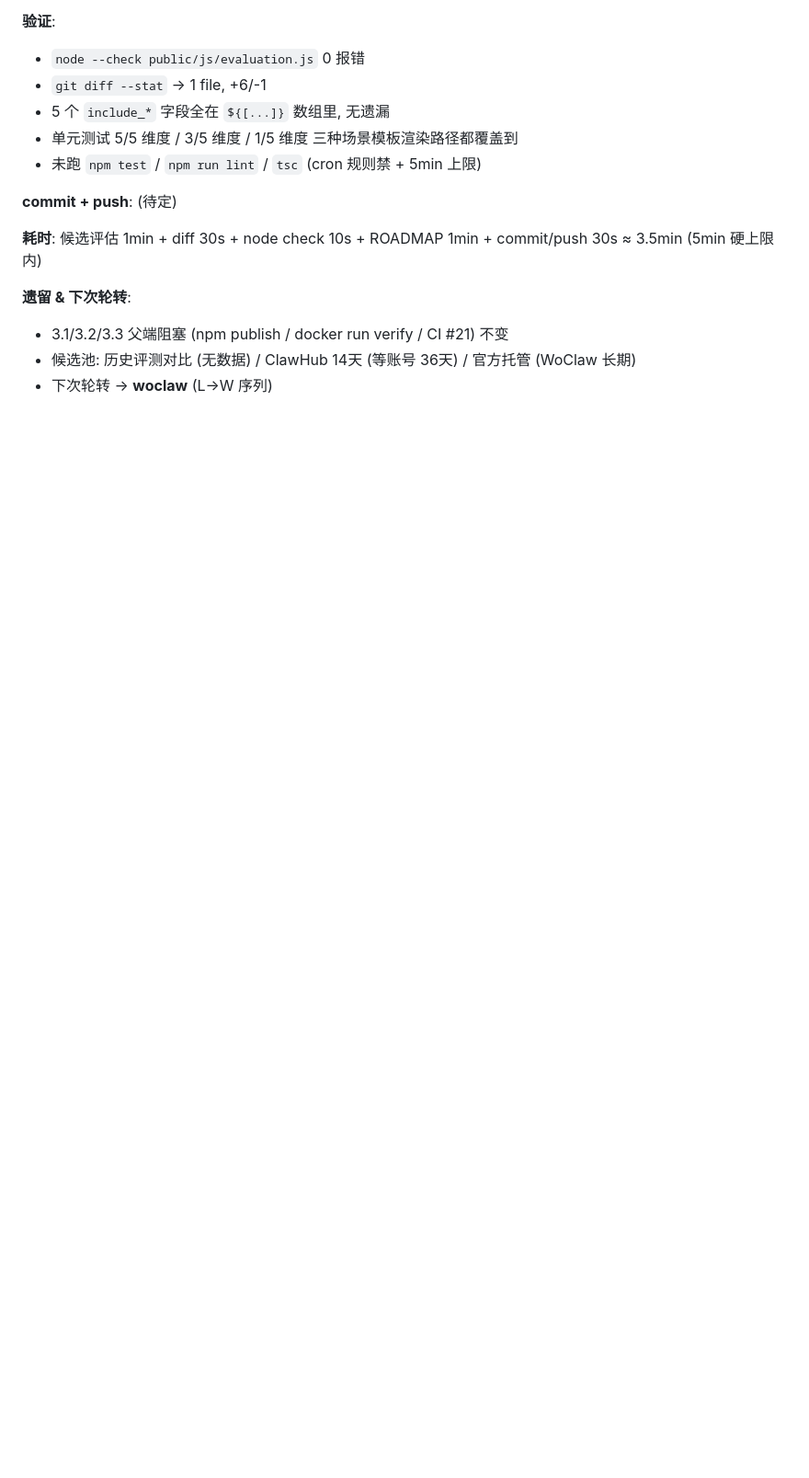
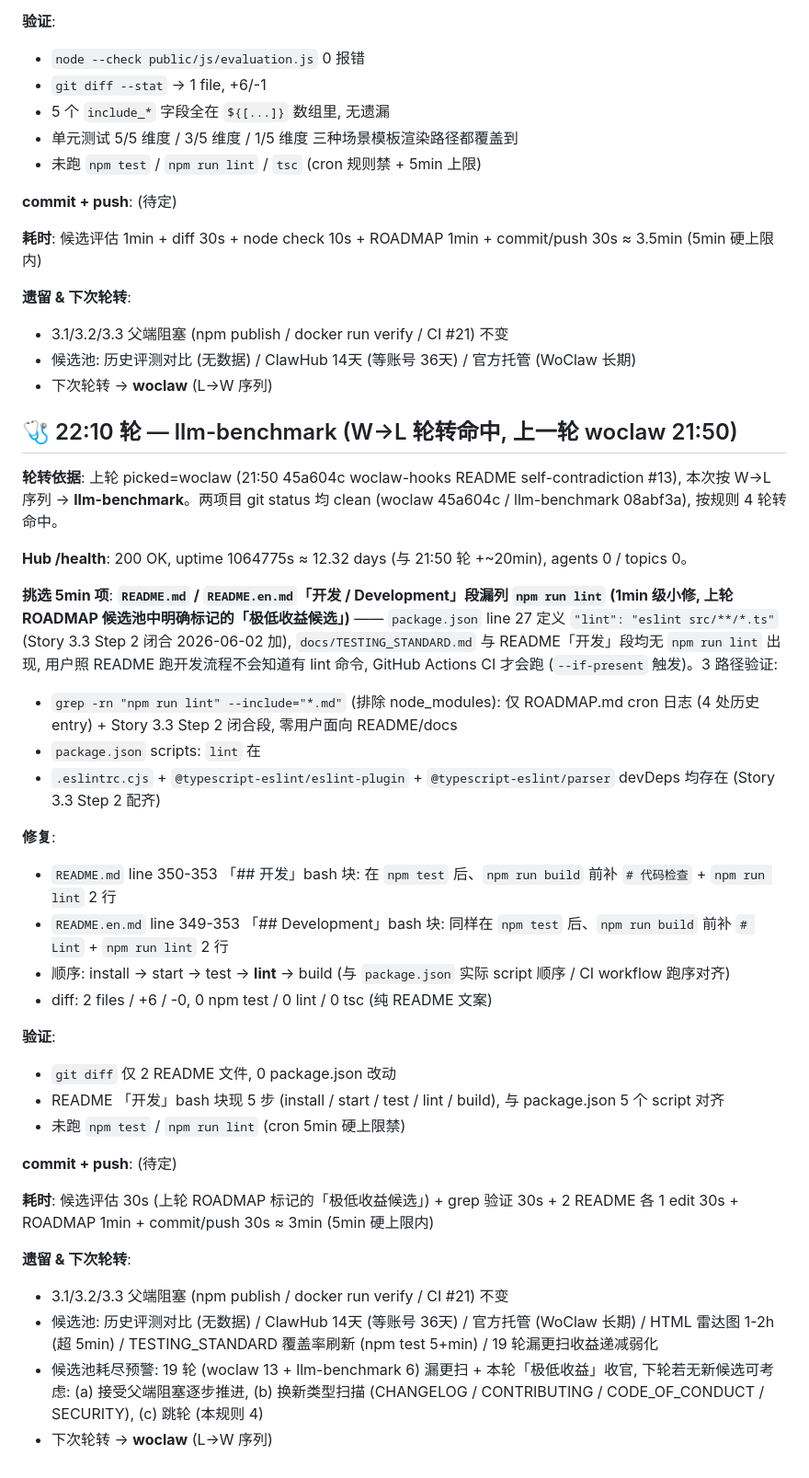
Before and after one commit to XingP14/llm-benchmark, a Markdown page: ROADMAP.md, the part around the change. Shown at 92% size. Rendered like a GitHub page; blank space fills up the shorter version.

```diff
--- a/ROADMAP.md
+++ b/ROADMAP.md
@@ -413,3 +413,35 @@ _最近更新：2026-06-02 — Story 3.2 Step 1 完成（`.github/workflows/dock
 - 3.1/3.2/3.3 父端阻塞 (npm publish / docker run verify / CI #21) 不变
 - 候选池: 历史评测对比 (无数据) / ClawHub 14天 (等账号 36天) / 官方托管 (WoClaw 长期)
 - 下次轮转 → **woclaw** (L→W 序列)
+
+## 🩺 22:10 轮 — llm-benchmark (W→L 轮转命中, 上一轮 woclaw 21:50)
+
+**轮转依据**: 上轮 picked=woclaw (21:50 45a604c woclaw-hooks README self-contradiction #13), 本次按 W→L 序列 → **llm-benchmark**。两项目 git status 均 clean (woclaw 45a604c / llm-benchmark 08abf3a), 按规则 4 轮转命中。
+
+**Hub /health**: 200 OK, uptime 1064775s ≈ 12.32 days (与 21:50 轮 +~20min), agents 0 / topics 0。
+
+**挑选 5min 项**: **`README.md` / `README.en.md`「开发 / Development」段漏列 `npm run lint` (1min 级小修, 上轮 ROADMAP 候选池中明确标记的「极低收益候选」)** —— `package.json` line 27 定义 `"lint": "eslint src/**/*.ts"` (Story 3.3 Step 2 闭合 2026-06-02 加), `docs/TESTING_STANDARD.md` 与 README「开发」段均无 `npm run lint` 出现, 用户照 README 跑开发流程不会知道有 lint 命令, GitHub Actions CI 才会跑 (`--if-present` 触发)。3 路径验证:
+- `grep -rn "npm run lint" --include="*.md"` (排除 node_modules): 仅 ROADMAP.md cron 日志 (4 处历史 entry) + Story 3.3 Step 2 闭合段, 零用户面向 README/docs
+- `package.json` scripts: `lint` 在
+- `.eslintrc.cjs` + `@typescript-eslint/eslint-plugin` + `@typescript-eslint/parser` devDeps 均存在 (Story 3.3 Step 2 配齐)
+
+**修复**:
+- `README.md` line 350-353 「## 开发」bash 块: 在 `npm test` 后、`npm run build` 前补 `# 代码检查` + `npm run lint` 2 行
+- `README.en.md` line 349-353 「## Development」bash 块: 同样在 `npm test` 后、`npm run build` 前补 `# Lint` + `npm run lint` 2 行
+- 顺序: install → start → test → **lint** → build (与 `package.json` 实际 script 顺序 / CI workflow 跑序对齐)
+- diff: 2 files / +6 / -0, 0 npm test / 0 lint / 0 tsc (纯 README 文案)
+
+**验证**:
+- `git diff` 仅 2 README 文件, 0 package.json 改动
+- README 「开发」bash 块现 5 步 (install / start / test / lint / build), 与 package.json 5 个 script 对齐
+- 未跑 `npm test` / `npm run lint` (cron 5min 硬上限禁)
+
+**commit + push**: (待定)
+
+**耗时**: 候选评估 30s (上轮 ROADMAP 标记的「极低收益候选」) + grep 验证 30s + 2 README 各 1 edit 30s + ROADMAP 1min + commit/push 30s ≈ 3min (5min 硬上限内)
+
+**遗留 & 下次轮转**:
+- 3.1/3.2/3.3 父端阻塞 (npm publish / docker run verify / CI #21) 不变
+- 候选池: 历史评测对比 (无数据) / ClawHub 14天 (等账号 36天) / 官方托管 (WoClaw 长期) / HTML 雷达图 1-2h (超 5min) / TESTING_STANDARD 覆盖率刷新 (npm test 5+min) / 19 轮漏更扫收益递减弱化
+- 候选池耗尽预警: 19 轮 (woclaw 13 + llm-benchmark 6) 漏更扫 + 本轮「极低收益」收官, 下轮若无新候选可考虑: (a) 接受父端阻塞逐步推进, (b) 换新类型扫描 (CHANGELOG / CONTRIBUTING / CODE_OF_CONDUCT / SECURITY), (c) 跳轮 (本规则 4)
+- 下次轮转 → **woclaw** (L→W 序列)
```
Also changed, not shown: README.en.md (+3 -0 lines), README.md (+3 -0 lines).
